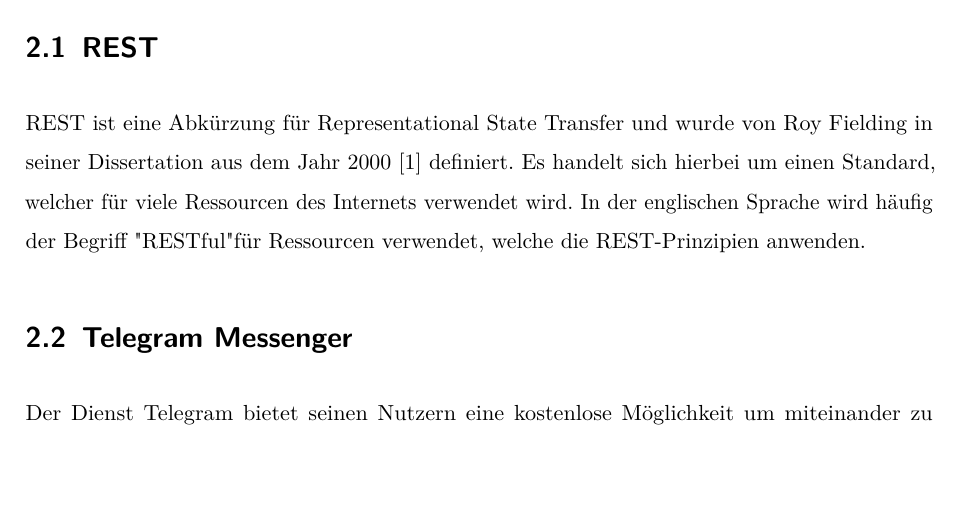
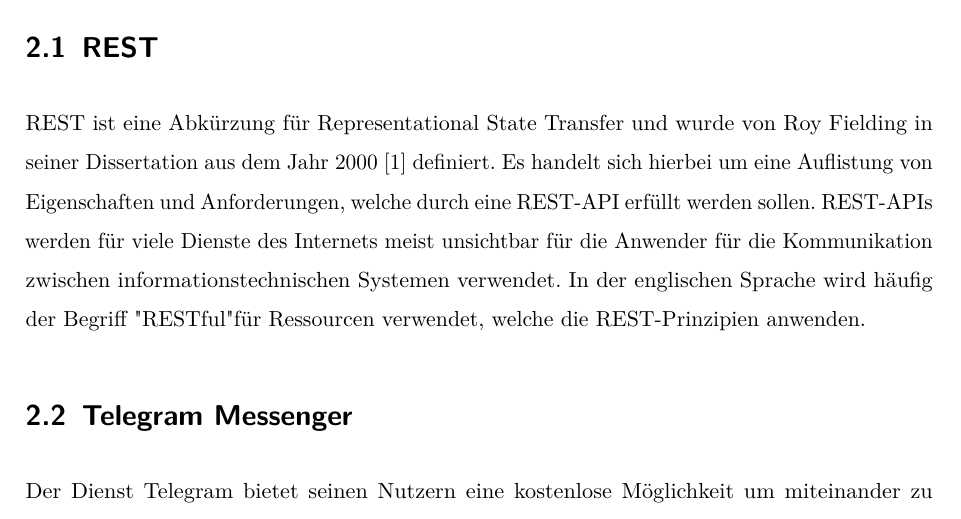
Before and after one commit to Jomibe/ba-dev, a LaTeX thesis (doc/tex/ba.tex, which reads doc/tex/20_grundlagen.tex): part of page 11 of 21, cut so that both start at the same text, the shorter picture padded with empty space. Compiled offline with pdfLaTeX.

Commit message:
changed grundlagen REST

```diff
--- a/doc/tex/20_grundlagen.tex
+++ b/doc/tex/20_grundlagen.tex
@@ -4,7 +4,7 @@
 
 \section{REST}
 
-REST ist eine Abkürzung für Representational State Transfer und wurde von Roy Fielding in seiner Dissertation aus dem Jahr 2000 \cite{rest} definiert. Es handelt sich hierbei um einen Standard, welcher für viele Ressourcen des Internets verwendet wird. In der englischen Sprache wird häufig der Begriff "RESTful" für Ressourcen verwendet, welche die REST-Prinzipien anwenden.
+REST ist eine Abkürzung für Representational State Transfer und wurde von Roy Fielding in seiner Dissertation aus dem Jahr 2000 \cite{rest} definiert. Es handelt sich hierbei um eine Auflistung von Eigenschaften und Anforderungen, welche durch eine REST-API erfüllt werden sollen. REST-APIs werden für viele Dienste des Internets meist unsichtbar für die Anwender für die Kommunikation zwischen informationstechnischen Systemen verwendet. In der englischen Sprache wird häufig der Begriff "RESTful" für Ressourcen verwendet, welche die REST-Prinzipien anwenden.
 
 \section{Telegram Messenger}
 
```
